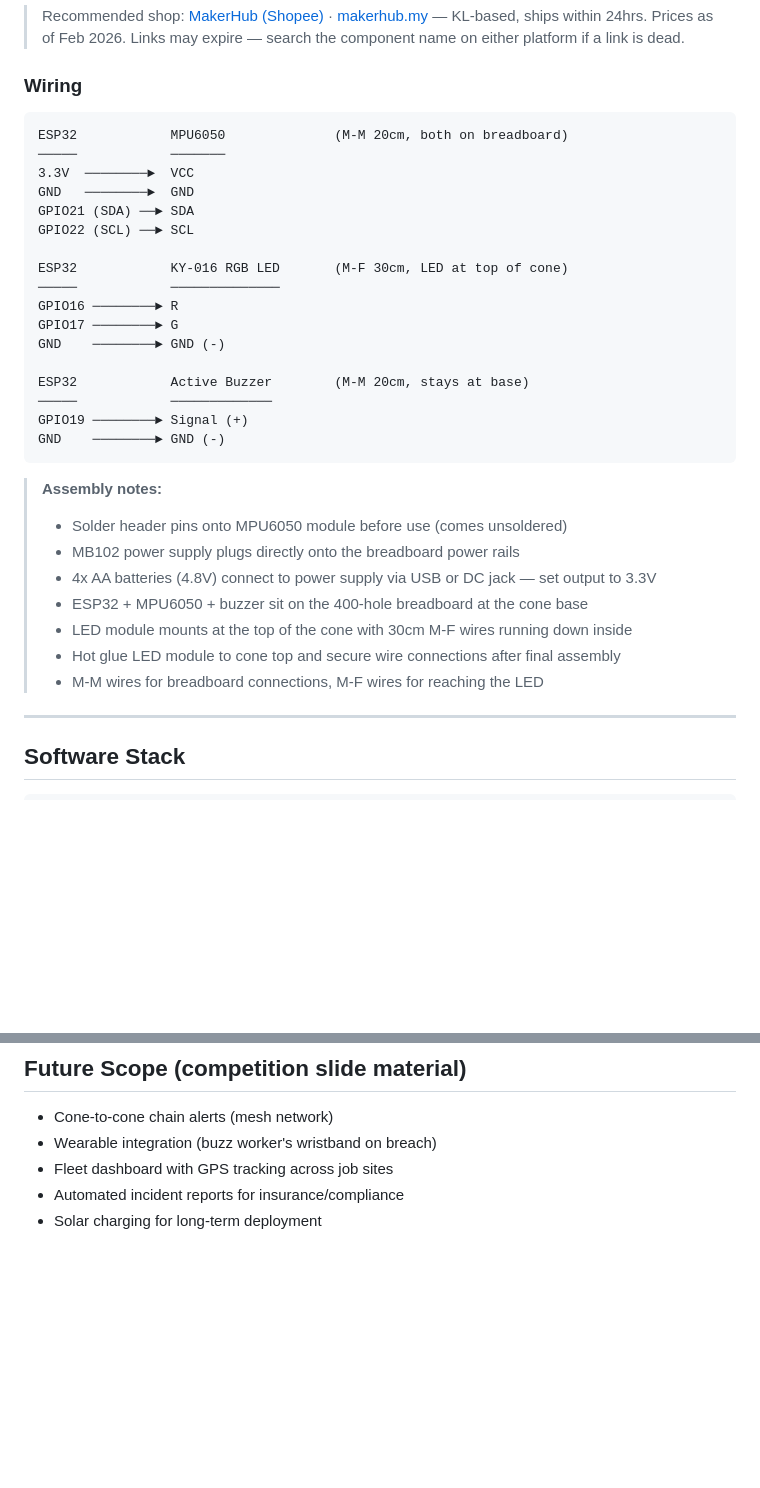
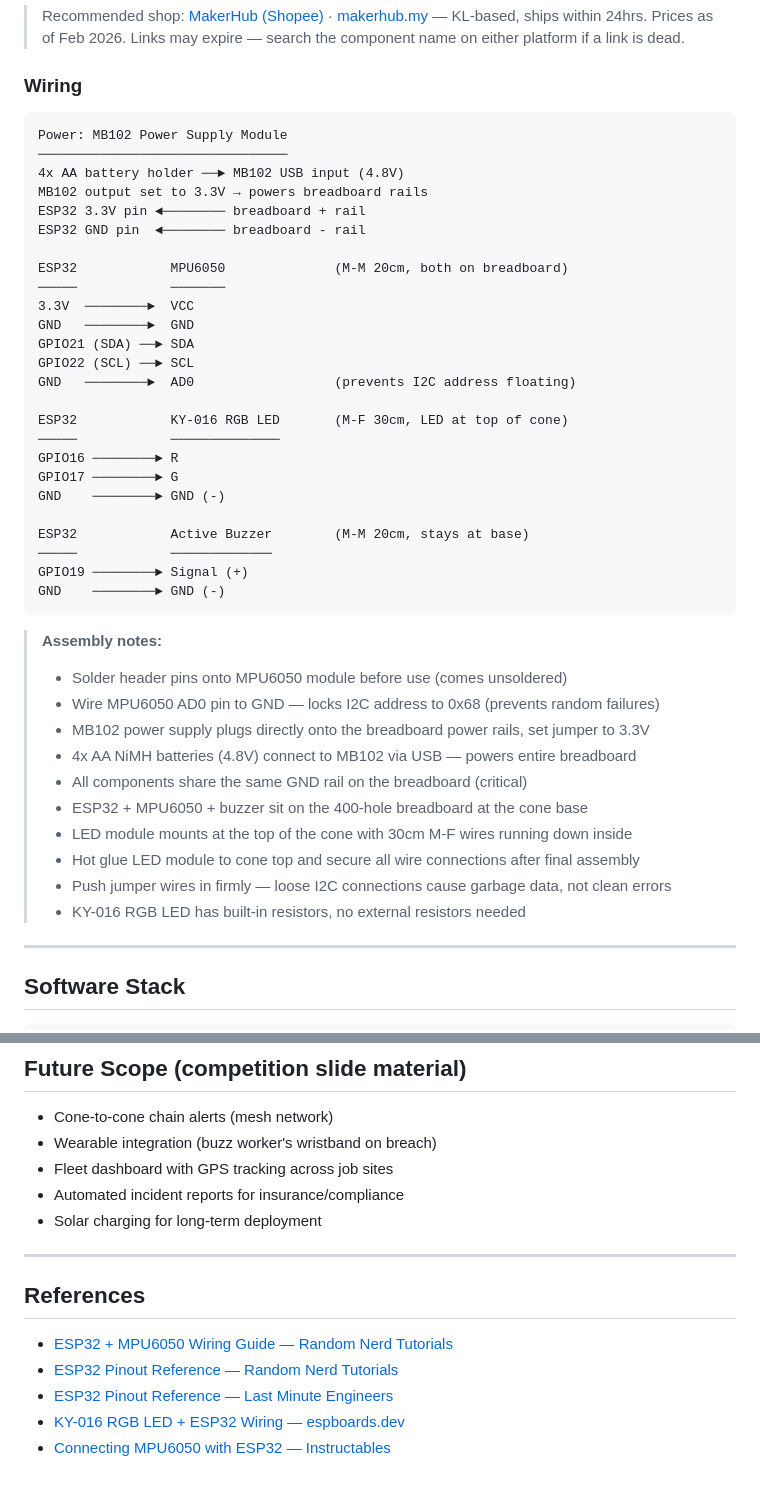
Before and after one commit to officialdad/syuk, a Markdown page: README.md, 2 parts joined by grey strips. Rendered like a GitHub page; blank space fills up the shorter version.

Commit message:
Update wiring diagram with power supply module and hardware notes
- Add MB102 power supply module to wiring diagram
- Add MPU6050 AD0 → GND connection (prevents I2C address floating)
- Document shared GND rail requirement
- Add notes on KY-016 built-in resistors, firm wire connections
- Add reference links to verified ESP32/MPU6050 tutorials

Co-Authored-By: Claude Opus 4.6 <noreply@anthropic.com>

````diff
--- a/README.md
+++ b/README.md
@@ -49,12 +49,20 @@ A cone embedded with a sensor that detects impact/knockover and instantly sends
 ### Wiring
 
 ```
+Power: MB102 Power Supply Module
+────────────────────────────────
+4x AA battery holder ──► MB102 USB input (4.8V)
+MB102 output set to 3.3V → powers breadboard rails
+ESP32 3.3V pin ◄──────── breadboard + rail
+ESP32 GND pin  ◄──────── breadboard - rail
+
 ESP32            MPU6050              (M-M 20cm, both on breadboard)
 ─────            ───────
 3.3V  ────────►  VCC
 GND   ────────►  GND
 GPIO21 (SDA) ──► SDA
 GPIO22 (SCL) ──► SCL
+GND   ────────►  AD0                  (prevents I2C address floating)
 
 ESP32            KY-016 RGB LED       (M-F 30cm, LED at top of cone)
 ─────            ──────────────
@@ -70,12 +78,15 @@ GND    ────────► GND (-)
 
 > **Assembly notes:**
 > - Solder header pins onto MPU6050 module before use (comes unsoldered)
-> - MB102 power supply plugs directly onto the breadboard power rails
-> - 4x AA batteries (4.8V) connect to power supply via USB or DC jack — set output to 3.3V
+> - Wire MPU6050 AD0 pin to GND — locks I2C address to 0x68 (prevents random failures)
+> - MB102 power supply plugs directly onto the breadboard power rails, set jumper to 3.3V
+> - 4x AA NiMH batteries (4.8V) connect to MB102 via USB — powers entire breadboard
+> - All components share the same GND rail on the breadboard (critical)
 > - ESP32 + MPU6050 + buzzer sit on the 400-hole breadboard at the cone base
 > - LED module mounts at the top of the cone with 30cm M-F wires running down inside
-> - Hot glue LED module to cone top and secure wire connections after final assembly
-> - M-M wires for breadboard connections, M-F wires for reaching the LED
+> - Hot glue LED module to cone top and secure all wire connections after final assembly
+> - Push jumper wires in firmly — loose I2C connections cause garbage data, not clean errors
+> - KY-016 RGB LED has built-in resistors, no external resistors needed
 
 ---
 
@@ -186,3 +197,13 @@ Topic: `smartcones/{cone_id}/event`
 - Fleet dashboard with GPS tracking across job sites
 - Automated incident reports for insurance/compliance
 - Solar charging for long-term deployment
+
+---
+
+## References
+
+- <a href="https://randomnerdtutorials.com/esp32-mpu-6050-accelerometer-gyroscope-arduino/" target="_blank">ESP32 + MPU6050 Wiring Guide — Random Nerd Tutorials</a>
+- <a href="https://randomnerdtutorials.com/esp32-pinout-reference-gpios/" target="_blank">ESP32 Pinout Reference — Random Nerd Tutorials</a>
+- <a href="https://lastminuteengineers.com/esp32-pinout-reference/" target="_blank">ESP32 Pinout Reference — Last Minute Engineers</a>
+- <a href="https://www.espboards.dev/sensors/ky-016/" target="_blank">KY-016 RGB LED + ESP32 Wiring — espboards.dev</a>
+- <a href="https://www.instructables.com/Connecting-MPU6050-With-ESP32/" target="_blank">Connecting MPU6050 with ESP32 — Instructables</a>
````
